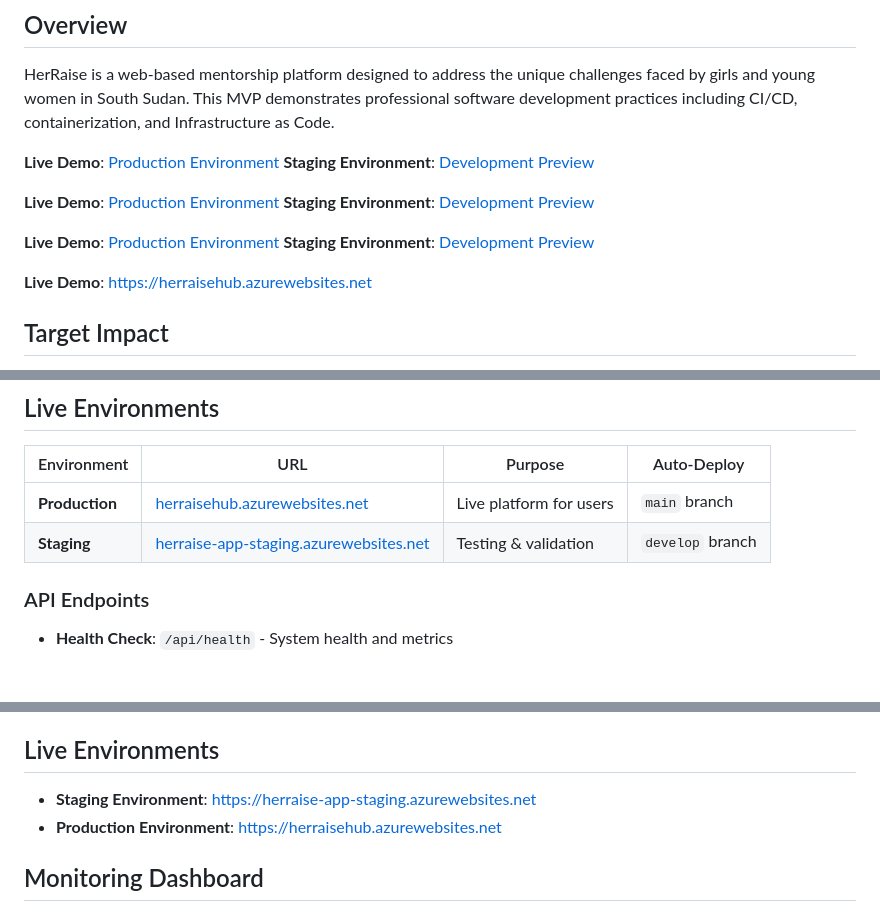
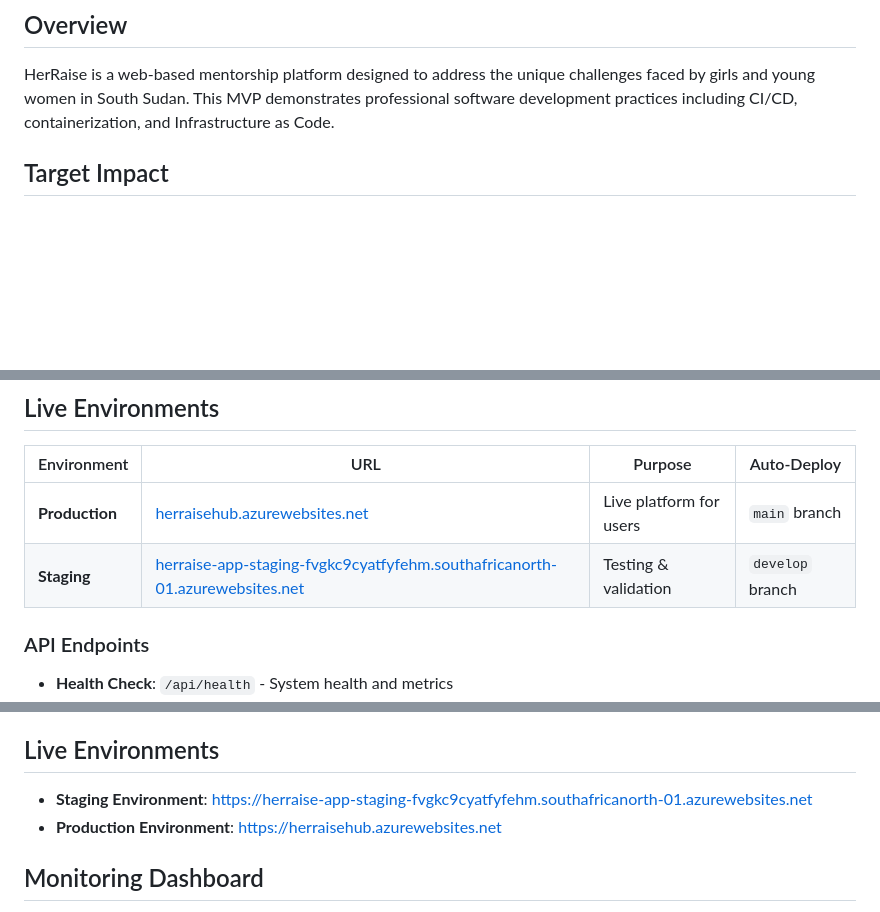
Before and after one commit to dorcusmalony/HerRaise_Planning_CI-Foundation, a Markdown page: README.md, 3 parts joined by grey strips. Rendered like a GitHub page; blank space fills up the shorter version.

```diff
--- a/README.md
+++ b/README.md
@@ -7,20 +7,7 @@
 HerRaise is a web-based mentorship platform designed to address the unique challenges faced by girls and young women in South Sudan. This MVP demonstrates professional software development practices including CI/CD, containerization, and Infrastructure as Code.
 
 
-**Live Demo**: [Production Environment](https://herraisehub.azurewebsites.net)
-**Staging Environment**: [Development Preview](https://herraise-app-staging.azurewebsites.net)
 
-
-**Live Demo**: [Production Environment](https://herraisehub.azurewebsites.net)
-**Staging Environment**: [Development Preview](https://herraise-app-staging.azurewebsites.net)
-
-
-
-**Live Demo**: [Production Environment](https://herraisehub.azurewebsites.net)
-**Staging Environment**: [Development Preview](https://herraise-app-staging.azurewebsites.net)
-
-
-**Live Demo**: https://herraisehub.azurewebsites.net
 
 
 
@@ -89,7 +76,7 @@ chmod +x scripts/deploy.sh && ./scripts/deploy.sh
 | Environment | URL | Purpose | Auto-Deploy |
 |-------------|-----|---------|-------------|
 | **Production** | [herraisehub.azurewebsites.net](https://herraisehub.azurewebsites.net) | Live platform for users |  `main` branch |
-| **Staging** | [herraise-app-staging.azurewebsites.net](https://herraise-app-staging.azurewebsites.net) | Testing & validation |  `develop` branch |
+| **Staging** | [herraise-app-staging-fvgkc9cyatfyfehm.southafricanorth-01.azurewebsites.net](https://herraise-app-staging-fvgkc9cyatfyfehm.southafricanorth-01.azurewebsites.net) | Testing & validation |  `develop` branch |
 
 ### API Endpoints
 - **Health Check**: `/api/health` - System health and metrics
@@ -450,7 +437,7 @@ Building a platform that will provide long-term impact by supporting South Sudan
 
 ## Live Environments
 
-- **Staging Environment**: https://herraise-app-staging.azurewebsites.net
+- **Staging Environment**: https://herraise-app-staging-fvgkc9cyatfyfehm.southafricanorth-01.azurewebsites.net
 - **Production Environment**: https://herraisehub.azurewebsites.net
 
 ## Monitoring Dashboard
```
